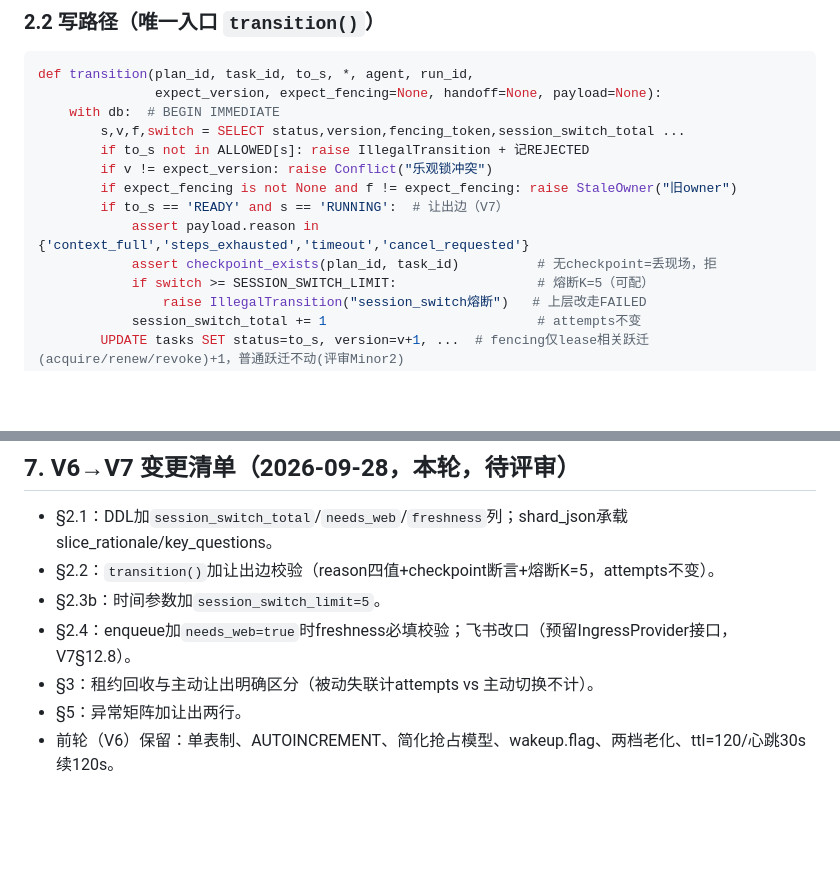
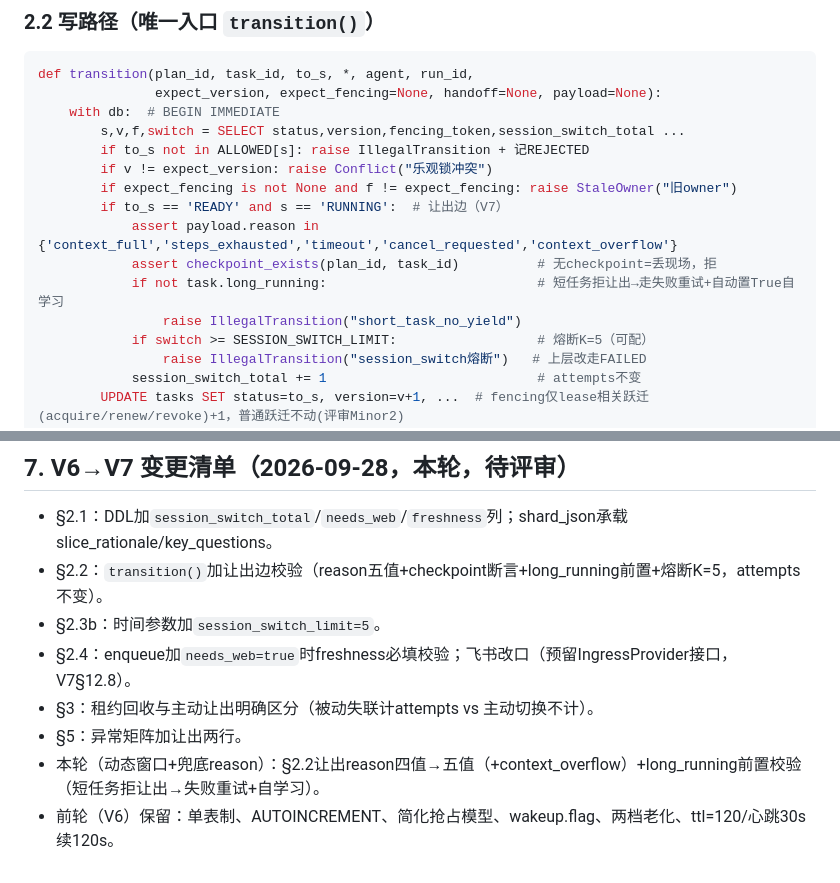
Before and after one commit to xucunyang/AutoTaskV2, a Markdown page: design/phases/Phase1-storage-scheduler-lease-design.md, 2 parts joined by grey strips. Rendered like a GitHub page; blank space fills up the shorter version.

Commit message:
docs(phases): Phase1同步让出五值+long_running前置
原因：
- transition()伪代码的reason集合与transitions.py已脱节
  （代码五值、文档四值），实现者按文档会漏掉撞错兜底；
- long_running前置是让出边最核心的成本 gate，没有它
  短任务也能让出，重建开销比省下的上下文还贵；
- 修订记录追加本轮条目，保持变更可追溯。

```diff
--- a/design/phases/Phase1-storage-scheduler-lease-design.md
+++ b/design/phases/Phase1-storage-scheduler-lease-design.md
@@ -69,8 +69,10 @@ def transition(plan_id, task_id, to_s, *, agent, run_id,
         if v != expect_version: raise Conflict("乐观锁冲突")
         if expect_fencing is not None and f != expect_fencing: raise StaleOwner("旧owner")
         if to_s == 'READY' and s == 'RUNNING':  # 让出边（V7）
-            assert payload.reason in {'context_full','steps_exhausted','timeout','cancel_requested'}
+            assert payload.reason in {'context_full','steps_exhausted','timeout','cancel_requested','context_overflow'}
             assert checkpoint_exists(plan_id, task_id)          # 无checkpoint=丢现场，拒
+            if not task.long_running:                           # 短任务拒让出→走失败重试+自动置True自学习
+                raise IllegalTransition("short_task_no_yield")
             if switch >= SESSION_SWITCH_LIMIT:                  # 熔断K=5（可配）
                 raise IllegalTransition("session_switch熔断")   # 上层改走FAILED
             session_switch_total += 1                           # attempts不变
@@ -155,9 +157,10 @@ def transition(plan_id, task_id, to_s, *, agent, run_id,
 ## 7. V6→V7 变更清单（2026-09-28，本轮，待评审）
 
 - §2.1：DDL加`session_switch_total`/`needs_web`/`freshness`列；shard_json承载slice_rationale/key_questions。
-- §2.2：`transition()`加让出边校验（reason四值+checkpoint断言+熔断K=5，attempts不变）。
+- §2.2：`transition()`加让出边校验（reason五值+checkpoint断言+long_running前置+熔断K=5，attempts不变）。
 - §2.3b：时间参数加`session_switch_limit=5`。
 - §2.4：enqueue加`needs_web=true`时freshness必填校验；飞书改口（预留IngressProvider接口，V7§12.8）。
 - §3：租约回收与主动让出明确区分（被动失联计attempts vs 主动切换不计）。
 - §5：异常矩阵加让出两行。
+- 本轮（动态窗口+兜底reason）：§2.2让出reason四值→五值（+context_overflow）+long_running前置校验（短任务拒让出→失败重试+自学习）。
 - 前轮（V6）保留：单表制、AUTOINCREMENT、简化抢占模型、wakeup.flag、两档老化、ttl=120/心跳30s续120s。
```
